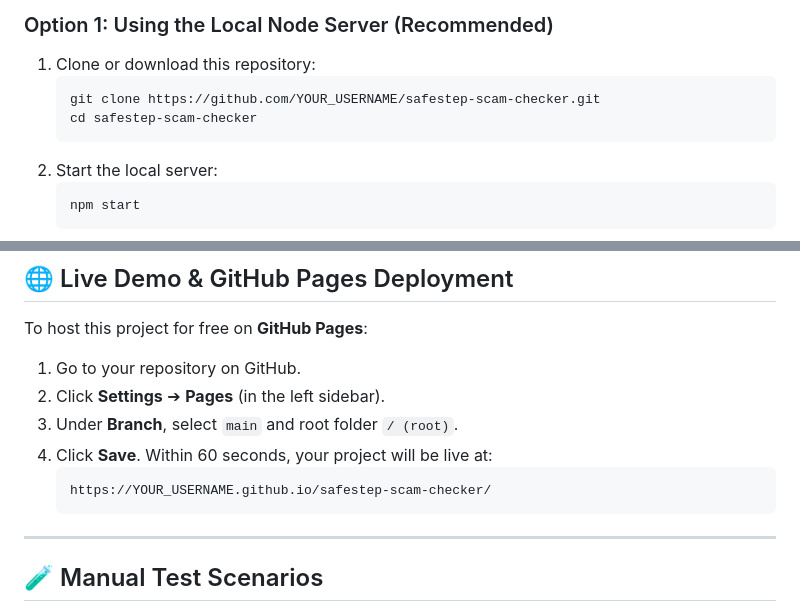
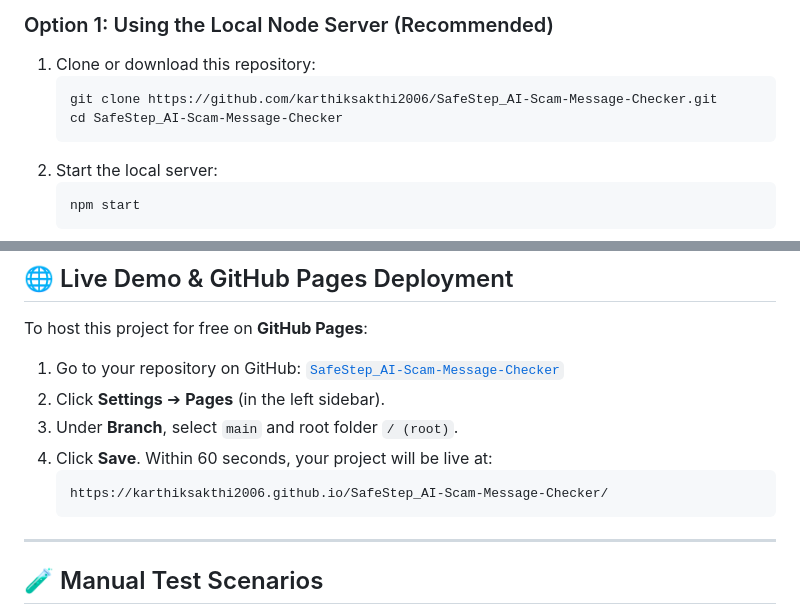
Before and after one commit to karthiksakthi2006/SafeStep_AI-Scam-Message-Checker, a Markdown page: README.md, 2 parts joined by grey strips. GitHub-like rendering.

Commit message:
docs: update repository and GitHub Pages URLs

````diff
--- a/README.md
+++ b/README.md
@@ -62,8 +62,8 @@ You can run SafeStep on **Windows, macOS, or Linux** using any of the methods be
 ### Option 1: Using the Local Node Server (Recommended)
 1. Clone or download this repository:
    ```bash
-   git clone https://github.com/YOUR_USERNAME/safestep-scam-checker.git
-   cd safestep-scam-checker
+   git clone https://github.com/karthiksakthi2006/SafeStep_AI-Scam-Message-Checker.git
+   cd SafeStep_AI-Scam-Message-Checker
    ```
 2. Start the local server:
    ```bash
@@ -94,12 +94,12 @@ Because SafeStep is built with modern vanilla web technologies, you can simply *
 ## 🌐 Live Demo & GitHub Pages Deployment
 
 To host this project for free on **GitHub Pages**:
-1. Go to your repository on GitHub.
+1. Go to your repository on GitHub: [`SafeStep_AI-Scam-Message-Checker`](https://github.com/karthiksakthi2006/SafeStep_AI-Scam-Message-Checker)
 2. Click **Settings** ➔ **Pages** (in the left sidebar).
 3. Under **Branch**, select `main` and root folder `/ (root)`.
 4. Click **Save**. Within 60 seconds, your project will be live at:
    ```
-   https://YOUR_USERNAME.github.io/safestep-scam-checker/
+   https://karthiksakthi2006.github.io/SafeStep_AI-Scam-Message-Checker/
    ```
 
 ---
````
